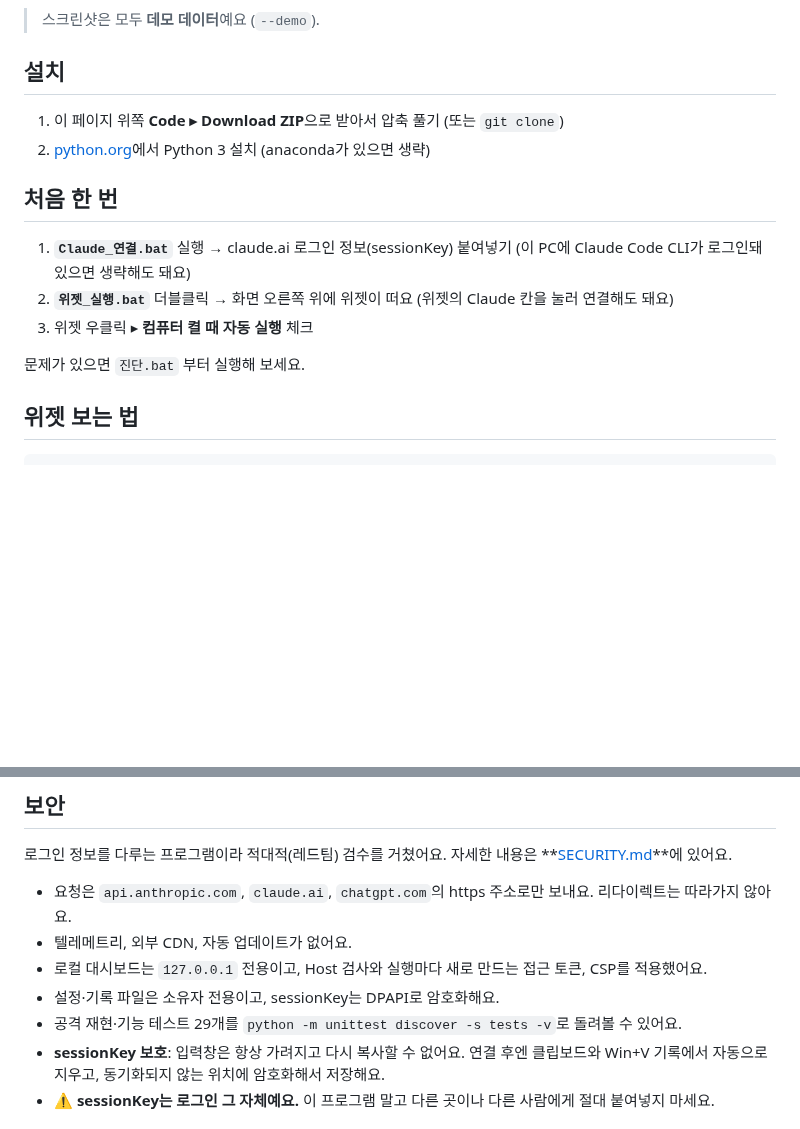
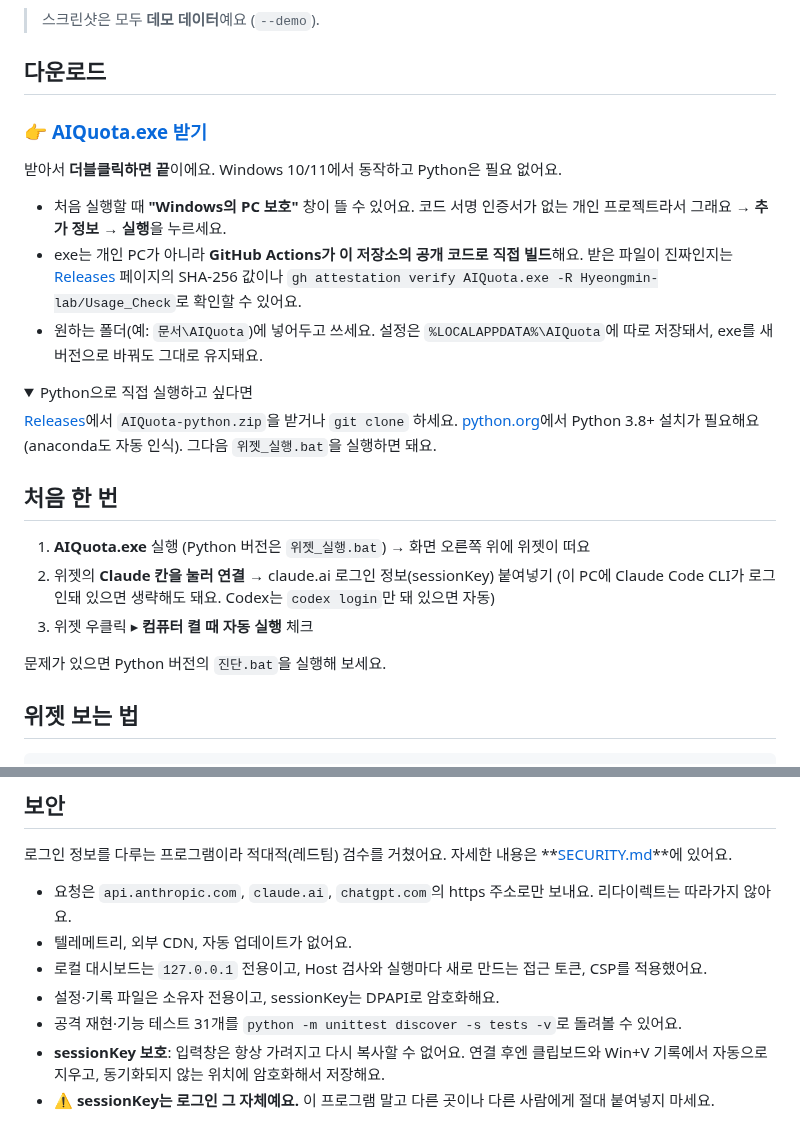
Before and after one commit to Hyeongmin-lab/Usage_Check, a Markdown page: README.md, 2 parts joined by grey strips. GitHub-like rendering; folded sections open; blank space fills up the shorter version.

```diff
--- a/README.md
+++ b/README.md
@@ -7,19 +7,30 @@ Python 3.8+ 표준 라이브러리만 사용해요. 설치할 패키지가 없
 
 > 스크린샷은 모두 **데모 데이터**예요 (`--demo`).
 
-## 설치
+## 다운로드
 
-1. 이 페이지 위쪽 **Code ▸ Download ZIP**으로 받아서 압축 풀기 (또는 `git clone`)
-2. [python.org](https://www.python.org/downloads/)에서 Python 3 설치 (anaconda가 있으면 생략)
+### 👉 [AIQuota.exe 받기](https://github.com/Hyeongmin-lab/Usage_Check/releases/latest/download/AIQuota.exe)
+
+받아서 **더블클릭하면 끝**이에요. Windows 10/11에서 동작하고 Python은 필요 없어요.
+
+- 처음 실행할 때 **"Windows의 PC 보호"** 창이 뜰 수 있어요. 코드 서명 인증서가 없는 개인 프로젝트라서 그래요 → **추가 정보 → 실행**을 누르세요.
+- exe는 개인 PC가 아니라 **GitHub Actions가 이 저장소의 공개 코드로 직접 빌드**해요. 받은 파일이 진짜인지는 [Releases](https://github.com/Hyeongmin-lab/Usage_Check/releases/latest) 페이지의 SHA-256 값이나 `gh attestation verify AIQuota.exe -R Hyeongmin-lab/Usage_Check`로 확인할 수 있어요.
+- 원하는 폴더(예: `문서\AIQuota`)에 넣어두고 쓰세요. 설정은 `%LOCALAPPDATA%\AIQuota`에 따로 저장돼서, exe를 새 버전으로 바꿔도 그대로 유지돼요.
+
+<details>
+<summary>Python으로 직접 실행하고 싶다면</summary>
+
+[Releases](https://github.com/Hyeongmin-lab/Usage_Check/releases/latest)에서 `AIQuota-python.zip`을 받거나 `git clone` 하세요. [python.org](https://www.python.org/downloads/)에서 Python 3.8+ 설치가 필요해요 (anaconda도 자동 인식). 그다음 `위젯_실행.bat`을 실행하면 돼요.
+</details>
 
 ## 처음 한 번
 
-1. **`Claude_연결.bat`** 실행 → claude.ai 로그인 정보(sessionKey) 붙여넣기
-   (이 PC에 Claude Code CLI가 로그인돼 있으면 생략해도 돼요)
-2. **`위젯_실행.bat`** 더블클릭 → 화면 오른쪽 위에 위젯이 떠요 (위젯의 Claude 칸을 눌러 연결해도 돼요)
+1. **AIQuota.exe** 실행 (Python 버전은 `위젯_실행.bat`) → 화면 오른쪽 위에 위젯이 떠요
+2. 위젯의 **Claude 칸을 눌러 연결** → claude.ai 로그인 정보(sessionKey) 붙여넣기
+   (이 PC에 Claude Code CLI가 로그인돼 있으면 생략해도 돼요. Codex는 `codex login`만 돼 있으면 자동)
 3. 위젯 우클릭 ▸ **컴퓨터 켤 때 자동 실행** 체크
 
-문제가 있으면 `진단.bat` 부터 실행해 보세요.
+문제가 있으면 Python 버전의 `진단.bat`을 실행해 보세요.
 
 ## 위젯 보는 법
 
@@ -95,7 +106,7 @@ Windows는 `%LOCALAPPDATA%\AIQuota\`, macOS/Linux는 홈 폴더(`~/.aiquota_*`)
 - 텔레메트리, 외부 CDN, 자동 업데이트가 없어요.
 - 로컬 대시보드는 `127.0.0.1` 전용이고, Host 검사와 실행마다 새로 만드는 접근 토큰, CSP를 적용했어요.
 - 설정·기록 파일은 소유자 전용이고, sessionKey는 DPAPI로 암호화해요.
-- 공격 재현·기능 테스트 29개를 `python -m unittest discover -s tests -v`로 돌려볼 수 있어요.
+- 공격 재현·기능 테스트 31개를 `python -m unittest discover -s tests -v`로 돌려볼 수 있어요.
 - **sessionKey 보호**: 입력창은 항상 가려지고 다시 복사할 수 없어요. 연결 후엔 클립보드와 Win+V 기록에서 자동으로 지우고, 동기화되지 않는 위치에 암호화해서 저장해요.
 - ⚠️ **sessionKey는 로그인 그 자체예요.** 이 프로그램 말고 다른 곳이나 다른 사람에게 절대 붙여넣지 마세요.
 
```
Also changed, not shown: CHANGELOG.md (+8 -0 lines), SECURITY.md (+1 -1 lines), assets/icon.png (added), 6 other files.
